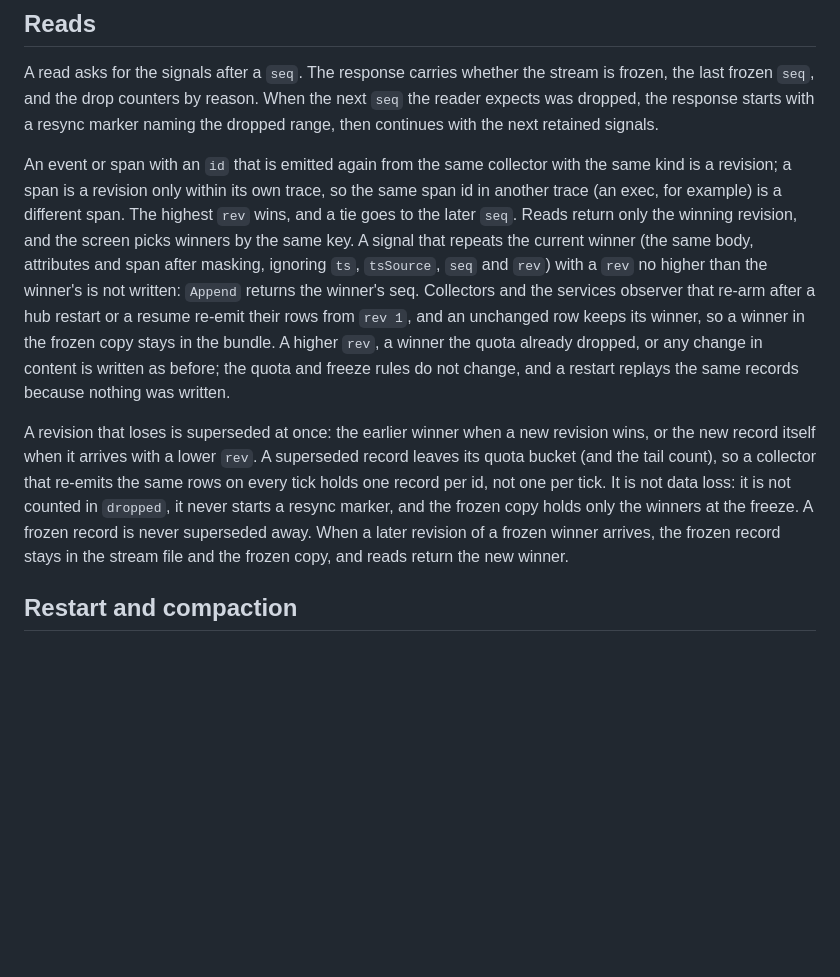
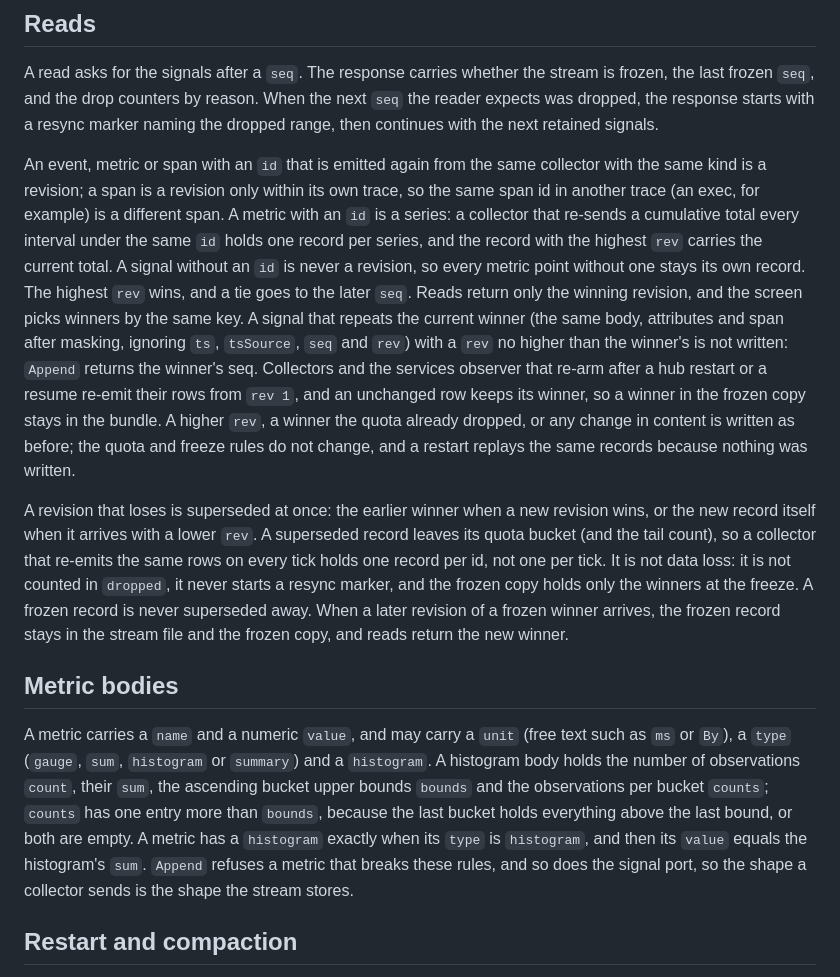
Before and after one commit to d0lim/cockpit, a Markdown page: docs/signals.md, the part around the change. Rendered like a GitHub page; blank space fills up the shorter version.

Commit message:
docs(signals): make metrics with an id revisable series and describe the histogram body
Co-Authored-By: Claude Opus 5.5 <noreply@anthropic.com>

```diff
--- a/docs/signals.md
+++ b/docs/signals.md
@@ -32,9 +32,13 @@ When a limit is exceeded, the oldest retained record of that bucket (or of the t
 
 A read asks for the signals after a `seq`. The response carries whether the stream is frozen, the last frozen `seq`, and the drop counters by reason. When the next `seq` the reader expects was dropped, the response starts with a resync marker naming the dropped range, then continues with the next retained signals.
 
-An event or span with an `id` that is emitted again from the same collector with the same kind is a revision; a span is a revision only within its own trace, so the same span id in another trace (an exec, for example) is a different span. The highest `rev` wins, and a tie goes to the later `seq`. Reads return only the winning revision, and the screen picks winners by the same key. A signal that repeats the current winner (the same body, attributes and span after masking, ignoring `ts`, `tsSource`, `seq` and `rev`) with a `rev` no higher than the winner's is not written: `Append` returns the winner's seq. Collectors and the services observer that re-arm after a hub restart or a resume re-emit their rows from `rev 1`, and an unchanged row keeps its winner, so a winner in the frozen copy stays in the bundle. A higher `rev`, a winner the quota already dropped, or any change in content is written as before; the quota and freeze rules do not change, and a restart replays the same records because nothing was written.
+An event, metric or span with an `id` that is emitted again from the same collector with the same kind is a revision; a span is a revision only within its own trace, so the same span id in another trace (an exec, for example) is a different span. A metric with an `id` is a series: a collector that re-sends a cumulative total every interval under the same `id` holds one record per series, and the record with the highest `rev` carries the current total. A signal without an `id` is never a revision, so every metric point without one stays its own record. The highest `rev` wins, and a tie goes to the later `seq`. Reads return only the winning revision, and the screen picks winners by the same key. A signal that repeats the current winner (the same body, attributes and span after masking, ignoring `ts`, `tsSource`, `seq` and `rev`) with a `rev` no higher than the winner's is not written: `Append` returns the winner's seq. Collectors and the services observer that re-arm after a hub restart or a resume re-emit their rows from `rev 1`, and an unchanged row keeps its winner, so a winner in the frozen copy stays in the bundle. A higher `rev`, a winner the quota already dropped, or any change in content is written as before; the quota and freeze rules do not change, and a restart replays the same records because nothing was written.
 
 A revision that loses is superseded at once: the earlier winner when a new revision wins, or the new record itself when it arrives with a lower `rev`. A superseded record leaves its quota bucket (and the tail count), so a collector that re-emits the same rows on every tick holds one record per id, not one per tick. It is not data loss: it is not counted in `dropped`, it never starts a resync marker, and the frozen copy holds only the winners at the freeze. A frozen record is never superseded away. When a later revision of a frozen winner arrives, the frozen record stays in the stream file and the frozen copy, and reads return the new winner.
+
+## Metric bodies
+
+A metric carries a `name` and a numeric `value`, and may carry a `unit` (free text such as `ms` or `By`), a `type` (`gauge`, `sum`, `histogram` or `summary`) and a `histogram`. A histogram body holds the number of observations `count`, their `sum`, the ascending bucket upper bounds `bounds` and the observations per bucket `counts`; `counts` has one entry more than `bounds`, because the last bucket holds everything above the last bound, or both are empty. A metric has a `histogram` exactly when its `type` is `histogram`, and then its `value` equals the histogram's `sum`. `Append` refuses a metric that breaks these rules, and so does the signal port, so the shape a collector sends is the shape the stream stores.
 
 ## Restart and compaction
 
```
Also changed, not shown: docs/hub.md (+1 -1 lines), docs/screen.md (+1 -1 lines).
